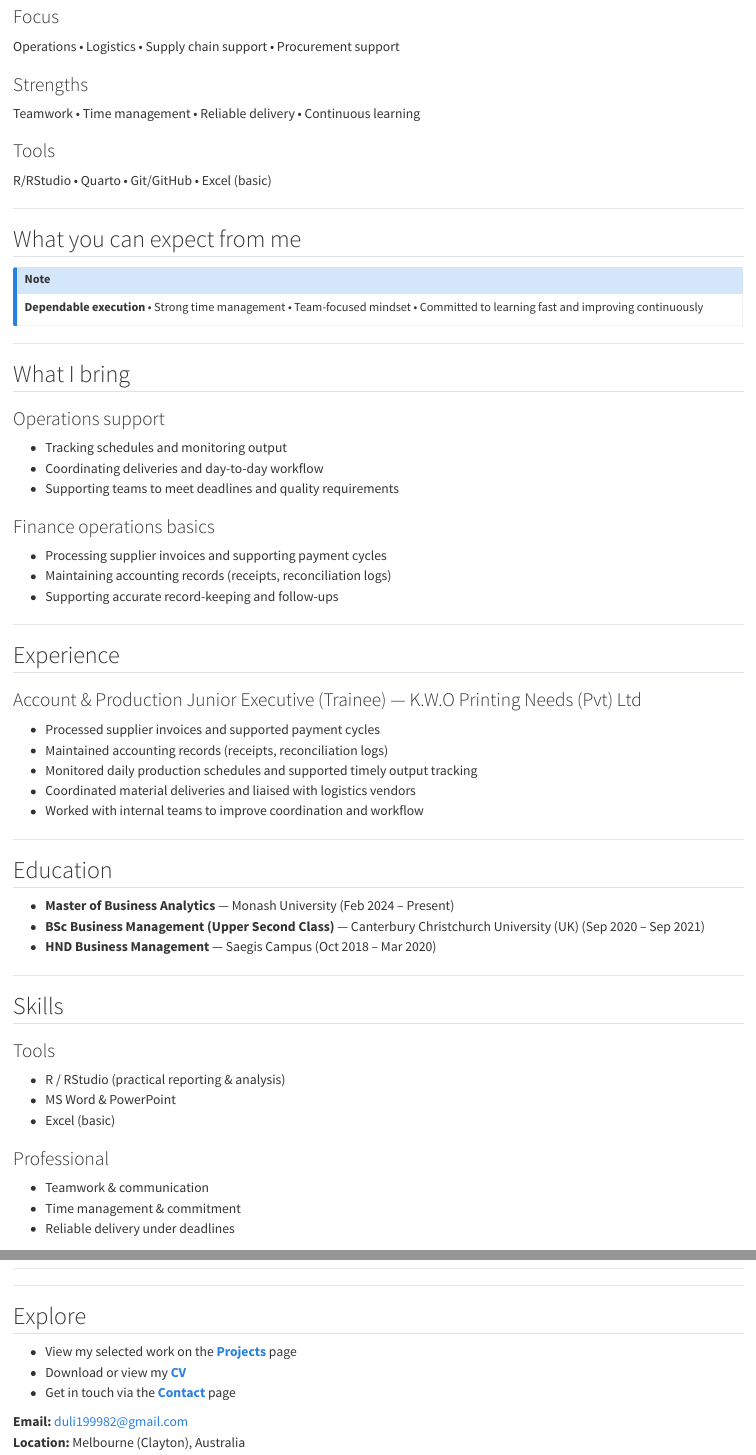
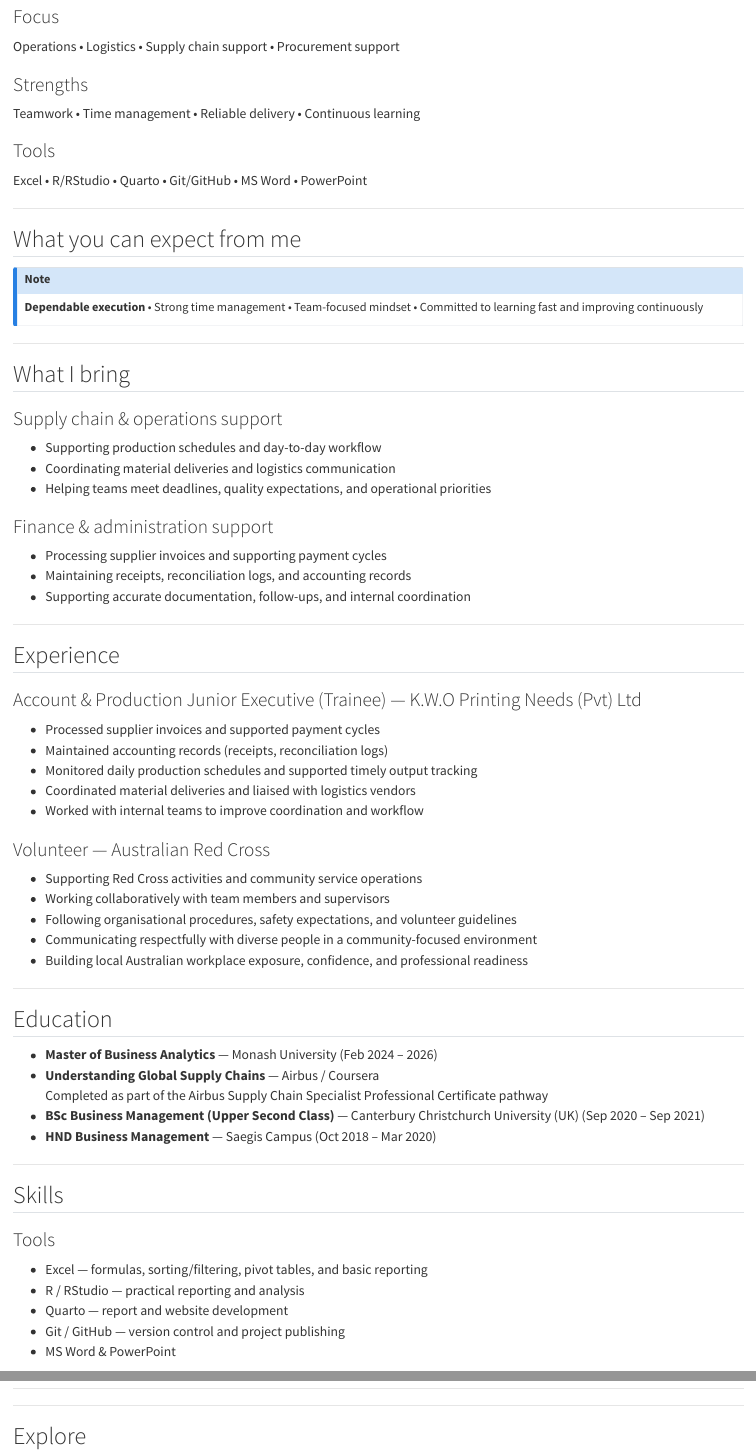
Before and after one commit to dulith4/dulith4.github.io, a Quarto document (index.qmd): the page in a window 1100 px wide, from 980 px down, and a second part further down, joined at a grey line. Rendered offline with R 4.5, knitr and Pandoc in place of Quarto, with nearby package versions.

Commit message:
Adding and updating the index.qmd

```diff
--- a/index.qmd
+++ b/index.qmd
@@ -109,7 +110,7 @@ Teamwork • Time management • Reliable delivery • Continuous learning
 ::: {.card}
 ::: {.card-body}
 ### Tools
-R/RStudio • Quarto • Git/GitHub • Excel (basic)
+Excel • R/RStudio • Quarto • Git/GitHub • MS Word • PowerPoint
 :::
 :::
 :::
@@ -133,10 +134,10 @@ R/RStudio • Quarto • Git/GitHub • Excel (basic)
 ::: {.g-col-12 .g-col-md-6}
 ::: {.card}
 ::: {.card-body}
-### Operations support
-- Tracking schedules and monitoring output
-- Coordinating deliveries and day-to-day workflow
-- Supporting teams to meet deadlines and quality requirements
+### Supply chain & operations support
+- Supporting production schedules and day-to-day workflow
+- Coordinating material deliveries and logistics communication
+- Helping teams meet deadlines, quality expectations, and operational priorities
 :::
 :::
 :::
@@ -144,10 +145,10 @@ R/RStudio • Quarto • Git/GitHub • Excel (basic)
 ::: {.g-col-12 .g-col-md-6}
 ::: {.card}
 ::: {.card-body}
-### Finance operations basics
+### Finance & administration support
 - Processing supplier invoices and supporting payment cycles
-- Maintaining accounting records (receipts, reconciliation logs)
-- Supporting accurate record-keeping and follow-ups
+- Maintaining receipts, reconciliation logs, and accounting records
+- Supporting accurate documentation, follow-ups, and internal coordination
 :::
 :::
 :::
@@ -170,13 +171,27 @@ R/RStudio • Quarto • Git/GitHub • Excel (basic)
 :::
 :::
 
+::: {.card}
+::: {.card-body}
+### Volunteer — Australian Red Cross
+
+- Supporting Red Cross activities and community service operations
+- Working collaboratively with team members and supervisors
+- Following organisational procedures, safety expectations, and volunteer guidelines
+- Communicating respectfully with diverse people in a community-focused environment
+- Building local Australian workplace exposure, confidence, and professional readiness
+:::
+:::
+
 ---
 
 ## Education
 
 ::: {.card}
 ::: {.card-body}
-- **Master of Business Analytics** — Monash University (Feb 2024 – Present)
+- **Master of Business Analytics** — Monash University (Feb 2024 – 2026)
+- **Understanding Global Supply Chains** — Airbus / Coursera
+  Completed as part of the Airbus Supply Chain Specialist Professional Certificate pathway
 - **BSc Business Management (Upper Second Class)** — Canterbury Christchurch University (UK) (Sep 2020 – Sep 2021)
 - **HND Business Management** — Saegis Campus (Oct 2018 – Mar 2020)
 :::
@@ -192,9 +207,11 @@ R/RStudio • Quarto • Git/GitHub • Excel (basic)
 ::: {.card}
 ::: {.card-body}
 ### Tools
-- R / RStudio (practical reporting & analysis)
+- Excel — formulas, sorting/filtering, pivot tables, and basic reporting
+- R / RStudio — practical reporting and analysis
+- Quarto — report and website development
+- Git / GitHub — version control and project publishing
 - MS Word & PowerPoint
-- Excel (basic)
 :::
 :::
 :::
@@ -203,6 +220,3 @@ R/RStudio • Quarto • Git/GitHub • Excel (basic)
 ::: {.card}
 ::: {.card-body}
 ### Professional
-- Teamwork & communication
-- Time management & commitment
-- Reliable delivery under deadlines
```
Also changed, not shown: docs/search.json, index.qmd (10 more changed lines), 1 other file.
